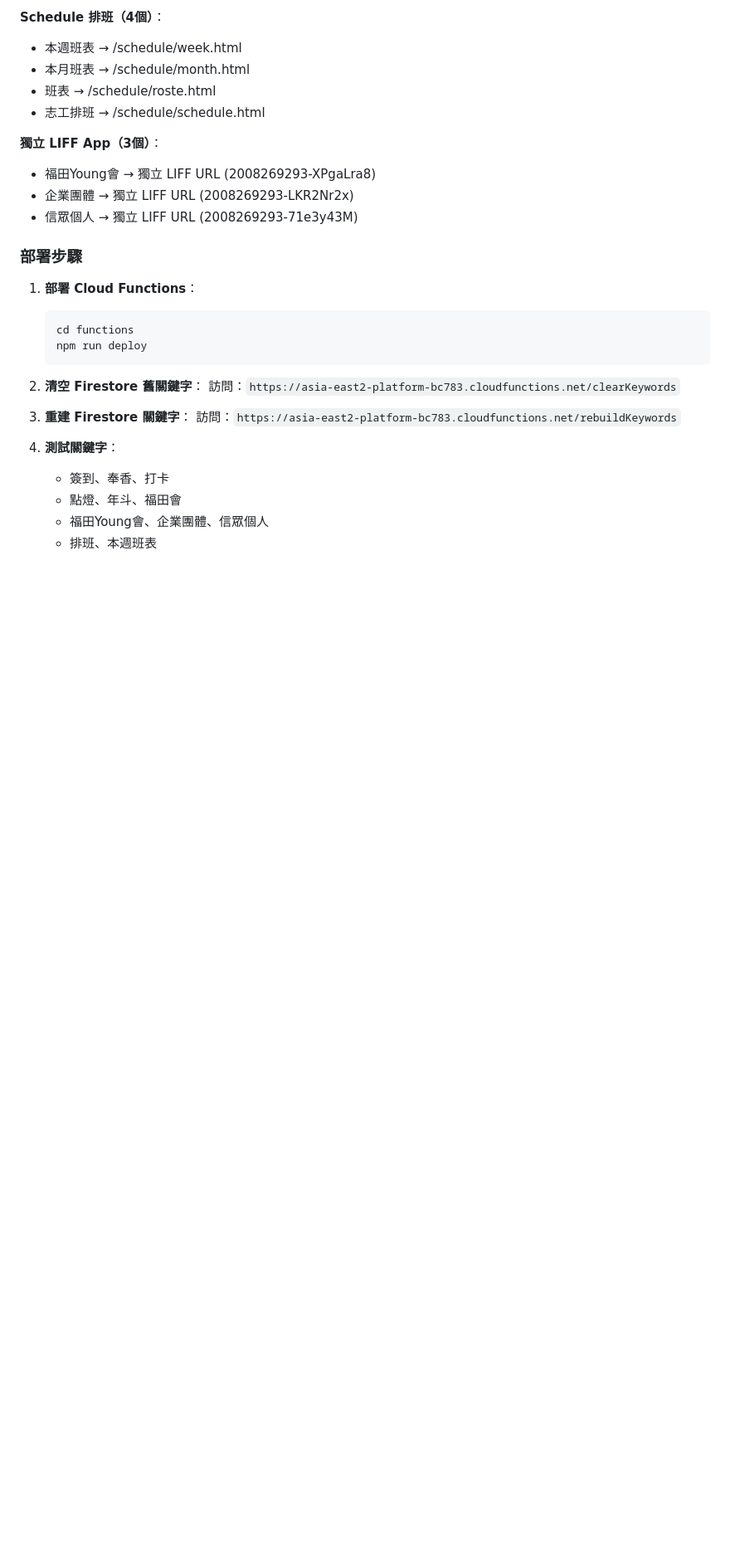
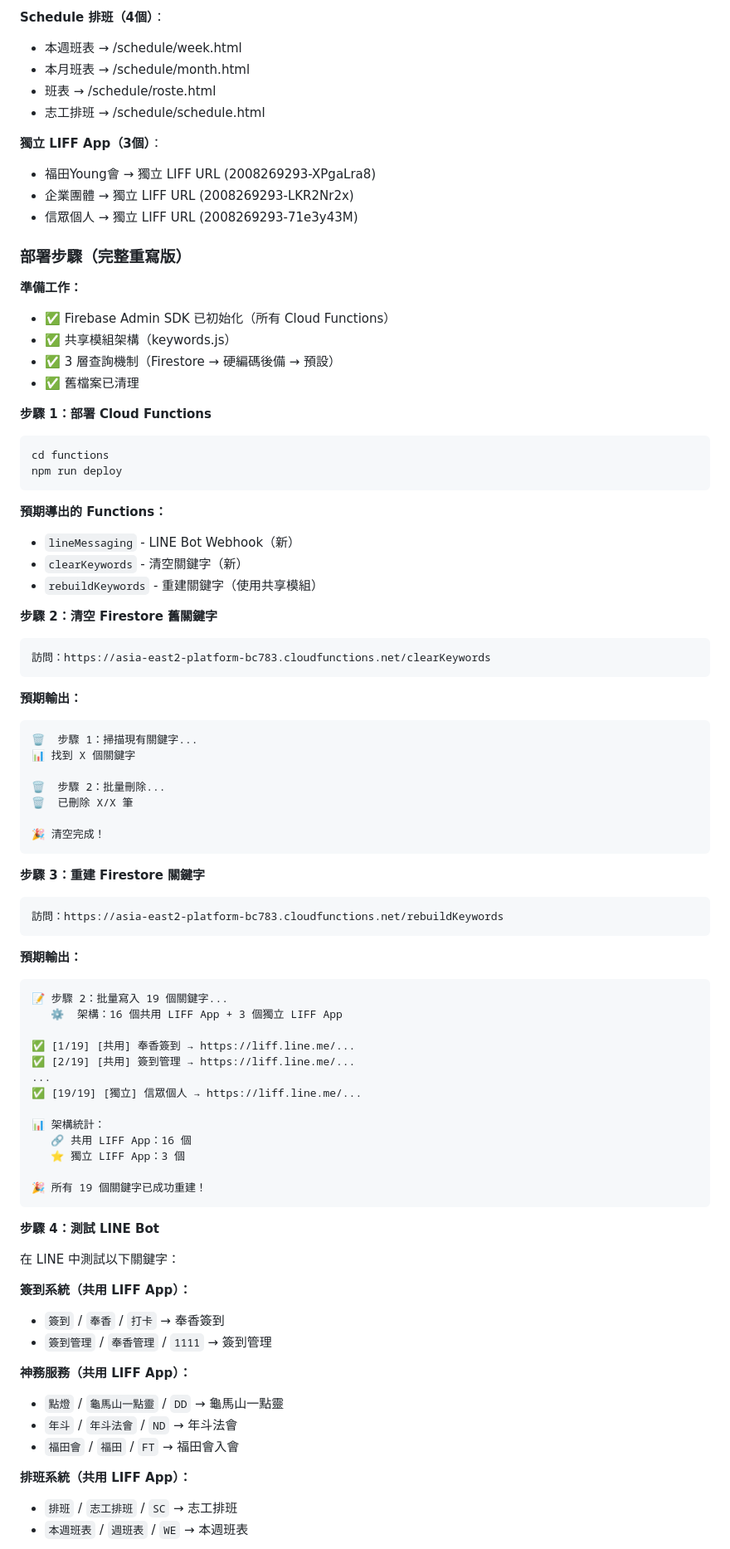
Before and after one commit to guimashan/platfrom, a Markdown page: replit.md, the part around one of its changes. Shown at 83% size. GitHub-like rendering; blank space fills up the shorter version.

Commit message:
Update deployment guide for LINE login integration
Rewrite the deployment steps for the Firebase management system to include preparation, deployment of Cloud Functions, clearing and rebuilding Firestore keywords, testing the LINE bot with various keywords, and monitoring system health.

Replit-Commit-Author: Agent
Replit-Commit-Session-Id: 32ed1c08-a5db-4674-93eb-92ebd0fbab02
Replit-Commit-Checkpoint-Type: intermediate_checkpoint
Replit-Commit-Event-Id: 2838a2aa-1638-47bc-879f-279e7db8be76
Replit-Commit-Screenshot-Url: https://storage.googleapis.com/screenshot-production-us-central1/bcf7b88a-d8f0-4a2a-8924-0044e5aa9be7/32ed1c08-a5db-4674-93eb-92ebd0fbab02/xVf28qw

````diff
--- a/replit.md
+++ b/replit.md
@@ -67,22 +67,77 @@
 - 企業團體 → 獨立 LIFF URL (2008269293-LKR2Nr2x)
 - 信眾個人 → 獨立 LIFF URL (2008269293-71e3y43M)
 
-### 部署步驟
+### 部署步驟（完整重寫版）
 
-1. **部署 Cloud Functions**：
-   ```bash
-   cd functions
-   npm run deploy
-   ```
+**準備工作：**
+- ✅ Firebase Admin SDK 已初始化（所有 Cloud Functions）
+- ✅ 共享模組架構（keywords.js）
+- ✅ 3 層查詢機制（Firestore → 硬編碼後備 → 預設）
+- ✅ 舊檔案已清理
 
-2. **清空 Firestore 舊關鍵字**：
-   訪問：`https://asia-east2-platform-bc783.cloudfunctions.net/clearKeywords`
+**步驟 1：部署 Cloud Functions**
+```bash
+cd functions
+npm run deploy
+```
 
-3. **重建 Firestore 關鍵字**：
-   訪問：`https://asia-east2-platform-bc783.cloudfunctions.net/rebuildKeywords`
+**預期導出的 Functions：**
+- `lineMessaging` - LINE Bot Webhook（新）
+- `clearKeywords` - 清空關鍵字（新）
+- `rebuildKeywords` - 重建關鍵字（使用共享模組）
 
-4. **測試關鍵字**：
-   - 簽到、奉香、打卡
-   - 點燈、年斗、福田會
-   - 福田Young會、企業團體、信眾個人
-   - 排班、本週班表
+**步驟 2：清空 Firestore 舊關鍵字**
+```
+訪問：https://asia-east2-platform-bc783.cloudfunctions.net/clearKeywords
+```
+
+**預期輸出：**
+```
+🗑️  步驟 1：掃描現有關鍵字...
+📊 找到 X 個關鍵字
+
+🗑️  步驟 2：批量刪除...
+🗑️  已刪除 X/X 筆
+
+🎉 清空完成！
+```
+
+**步驟 3：重建 Firestore 關鍵字**
+```
+訪問：https://asia-east2-platform-bc783.cloudfunctions.net/rebuildKeywords
+```
+
+**預期輸出：**
+```
+📝 步驟 2：批量寫入 19 個關鍵字...
+   ⚙️  架構：16 個共用 LIFF App + 3 個獨立 LIFF App
+
+✅ [1/19] [共用] 奉香簽到 → https://liff.line.me/...
+✅ [2/19] [共用] 簽到管理 → https://liff.line.me/...
+...
+✅ [19/19] [獨立] 信眾個人 → https://liff.line.me/...
+
+📊 架構統計：
+   🔗 共用 LIFF App：16 個
+   ⭐ 獨立 LIFF App：3 個
+
+🎉 所有 19 個關鍵字已成功重建！
+```
+
+**步驟 4：測試 LINE Bot**
+
+在 LINE 中測試以下關鍵字：
+
+**簽到系統（共用 LIFF App）：**
+- `簽到` / `奉香` / `打卡` → 奉香簽到
+- `簽到管理` / `奉香管理` / `1111` → 簽到管理
+
+**神務服務（共用 LIFF App）：**
+- `點燈` / `龜馬山一點靈` / `DD` → 龜馬山一點靈
+- `年斗` / `年斗法會` / `ND` → 年斗法會
+- `福田會` / `福田` / `FT` → 福田會入會
+
+**排班系統（共用 LIFF App）：**
+- `排班` / `志工排班` / `SC` → 志工排班
+- `本週班表` / `週班表` / `WE` → 本週班表
+
````
Also changed, not shown: other parts of replit.md (+40 -0 lines).
